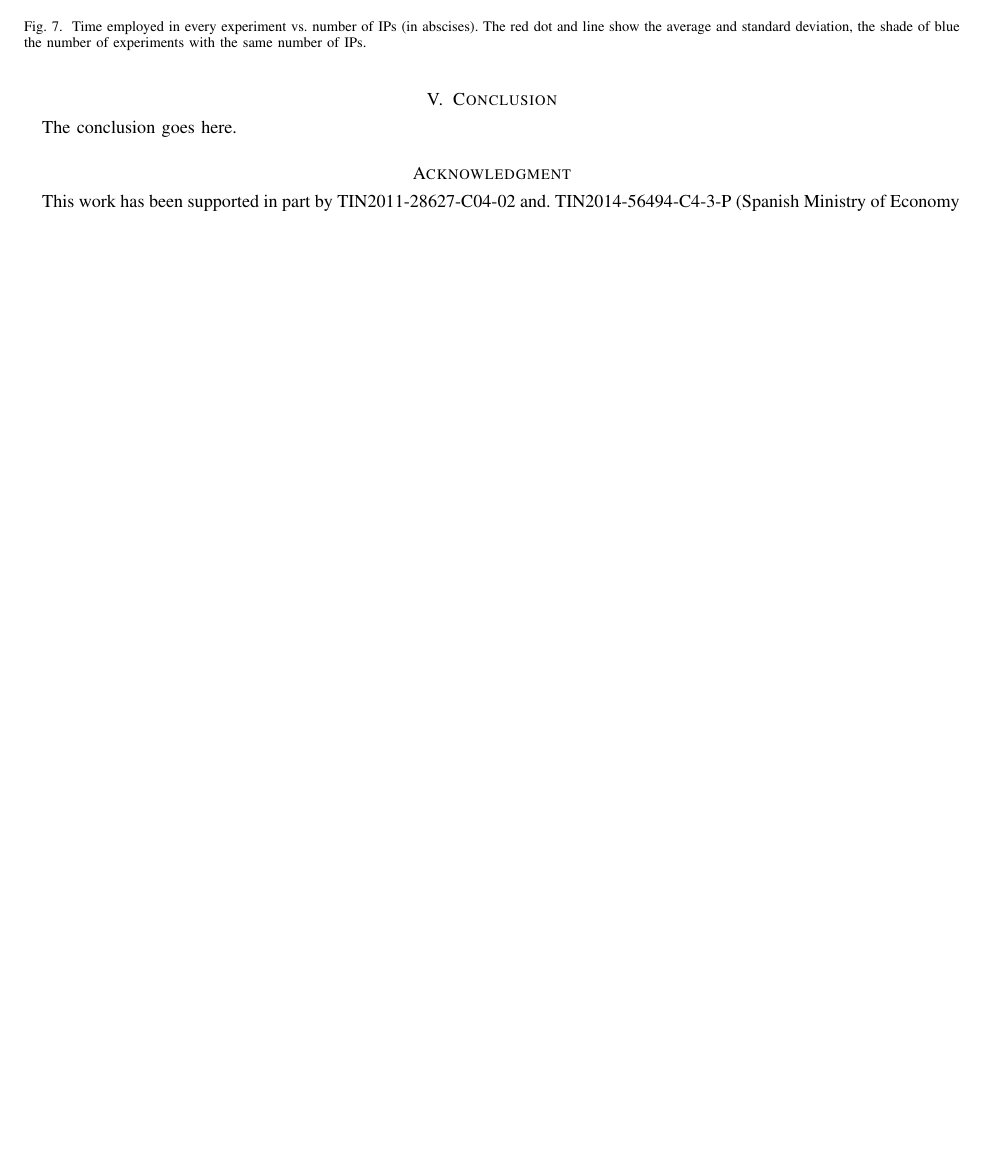
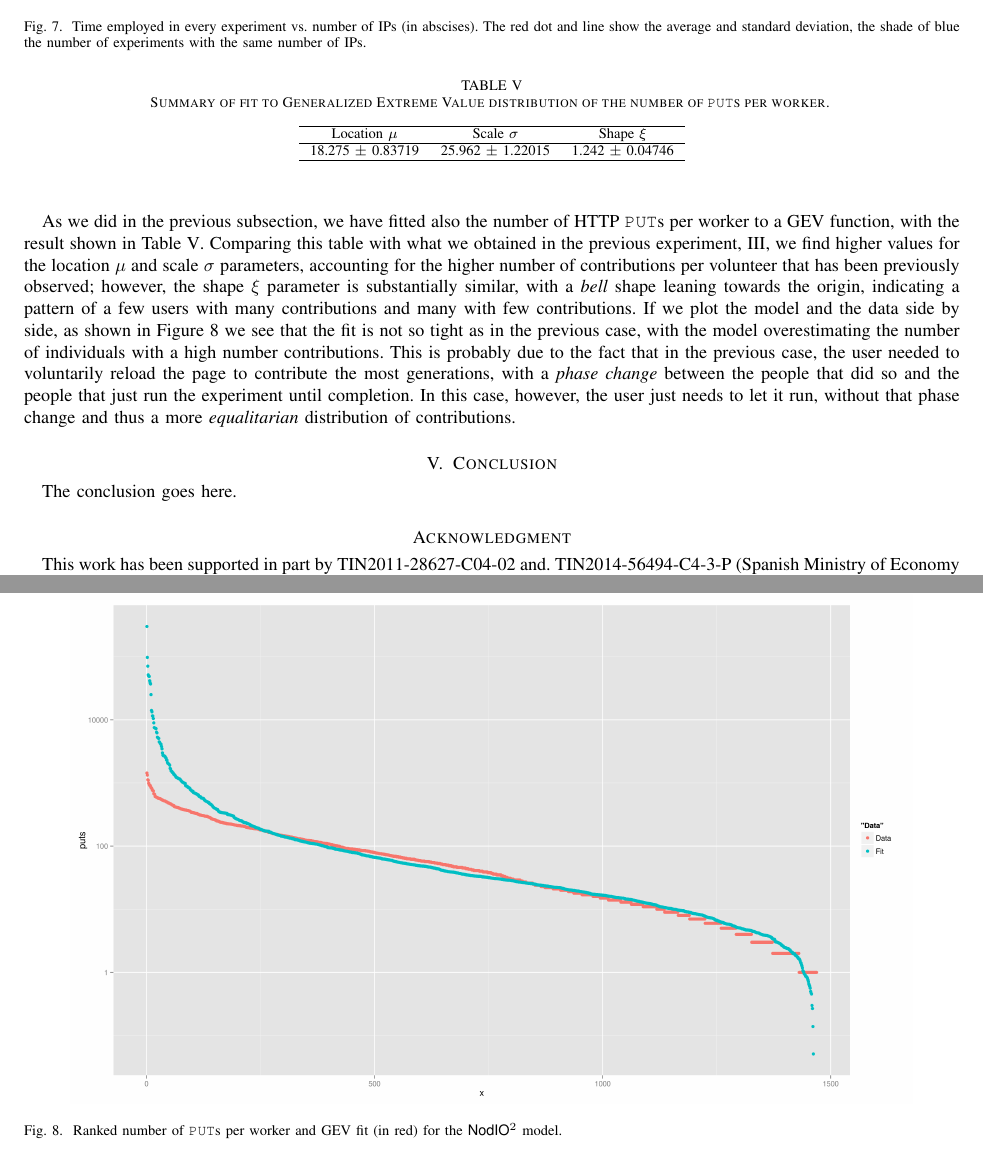
Before and after one commit to JJ/modeling-volunteer-computing, a LaTeX paper (volunteer-clouds-ieee-ci-si.tex): part of page 10 of 10 before the commit and two parts of pages 10 and 11 of 11 after it, the two joined at a grey line, cut so that both start at the same text, the shorter picture padded with empty space. Compiled offline with pdfLaTeX.

Commit message:
Adding explanation for WW
Please @mariosky @fergunet @pacastillo check the conclusions. This is almost done now, I'll write the conclusions soon.

```diff
--- a/volunteer-clouds-ieee-ci-si.tex
+++ b/volunteer-clouds-ieee-ci-si.tex
@@ -888,3 +888,23 @@ almost 5-fold increase in running time.
 \label{fig:ipstime:w2}
 \end{figure}
 %
+%
+\begin{table*}
+\caption{Summary of fit to Generalized Extreme Value distribution of
+  the number of {\tt PUT}s per worker. \label{tab:puts:ww}}
+\begin{center}
+\begin{tabular}{ccc}
+\hline
+Location $\mu$ & Scale $\sigma$ & Shape $\xi$ \\
+\hline
+18.275 $\pm$ 0.83719  &  25.962  $\pm$ 1.22015 & 1.242   $\pm$ 0.04746 \\
+\hline
+\end{tabular}
+\end{center}
+\end{table*}
+%
+\begin{figure}[!htb]
+\centering
+\includegraphics[width=0.9\linewidth]{img/gev-fit-ww.png}
+\caption{Ranked number of {\tt PUT}s per worker and GEV fit (in red)
+  for the {\sf NodIO$^2$} model. }
@@ -903,6 +926,25 @@ standard deviation in the time, with more volunteers adding {\em
   robustness} to an experiment and certainty in the time it is taking;
 however, more experiments would be needed to check this hypothesis.
 
+As we did in the previous subsection, we have fitted also the number
+of HTTP {\tt PUT}s per worker to a GEV function, with the result shown
+in Table \ref{tab:puts:ww}. Comparing this table with what we obtained
+in the previous experiment, \ref{tab:puts:os}, we find higher values
+for the location $\mu$ and scale $\sigma$ parameters, accounting for
+the higher number of contributions per volunteer that has been
+previously observed; however, the shape $\xi$ parameter is
+substantially similar, with a {\em bell} shape leaning towards the
+origin, indicating a pattern of a few users with many contributions
+and many with few contributions. If we plot the model and the data
+side by side, as shown in Figure \ref{fig:gev:w2} we see that the fit
+is not so tight as in the previous case, with the model overestimating
+the number of individuals with a high number contributions. This is
+probably due to the fact that in the previous case, the user needed to
+voluntarily reload the page to contribute the most generations, with a
+{\em phase change} between the people that did so and the people that
+just run the experiment until completion. In this case, however, the
+user just needs to let it run, without that phase change and thus a
+more {\em equalitarian} distribution of contributions.
 
 %---------------------------------------------------------------
 \section{Conclusion}
```
Also changed, not shown: img/gev-fit-ww.png (added), volunteer-clouds-ieee-ci-si.tex (5 more changed lines), 1 other file.
